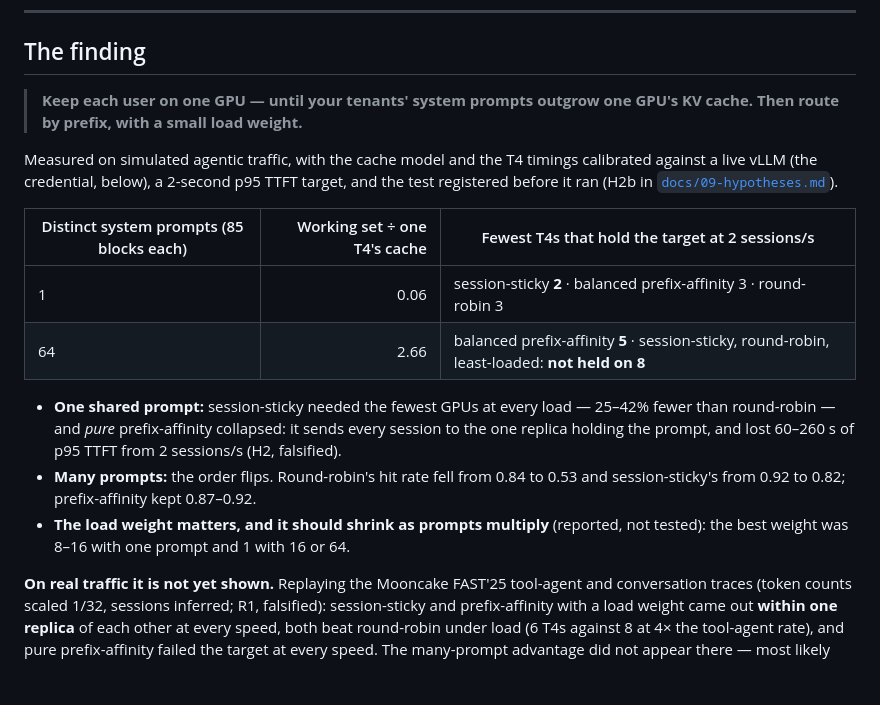
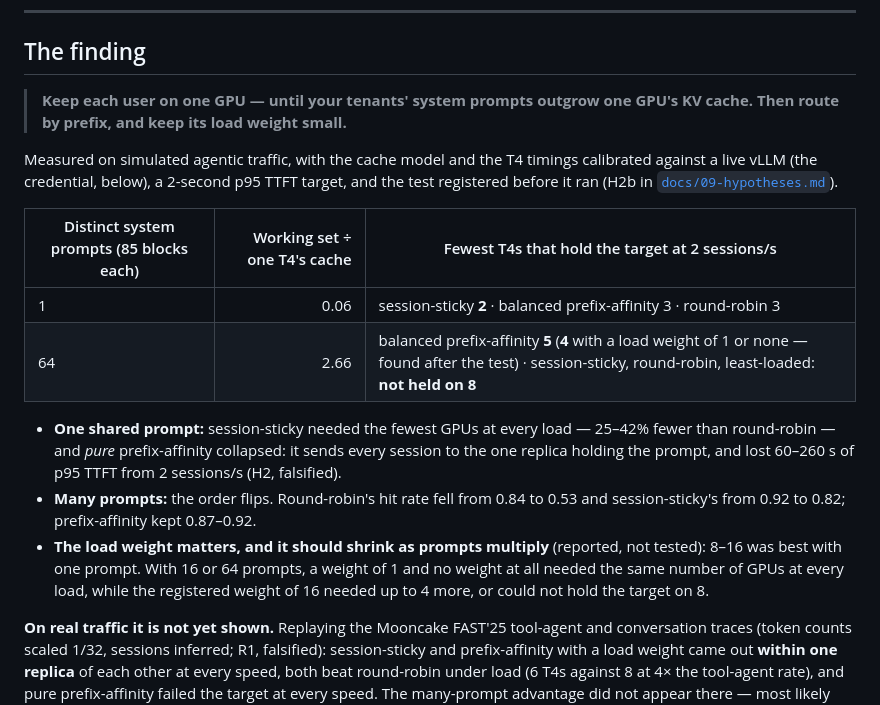
Before and after one commit to gitgod-debug/kv-routing-sim, a Markdown page: README.md, the part around the change. GitHub-like rendering; blank space fills up the shorter version.

```diff
--- a/README.md
+++ b/README.md
@@ -19,7 +19,7 @@ is published**.
 ## The finding
 
 > **Keep each user on one GPU — until your tenants' system prompts outgrow one GPU's KV cache. Then
-> route by prefix, with a small load weight.**
+> route by prefix, and keep its load weight small.**
 
 Measured on simulated agentic traffic, with the cache model and the T4 timings calibrated against a live
 vLLM (the credential, below), a 2-second p95 TTFT target, and the test registered before it ran (H2b in
@@ -28,15 +28,17 @@ vLLM (the credential, below), a 2-second p95 TTFT target, and the test registere
 | Distinct system prompts (85 blocks each) | Working set ÷ one T4's cache | Fewest T4s that hold the target at 2 sessions/s |
 |---|---:|---|
 | 1 | 0.06 | session-sticky **2** · balanced prefix-affinity 3 · round-robin 3 |
-| 64 | 2.66 | balanced prefix-affinity **5** · session-sticky, round-robin, least-loaded: **not held on 8** |
+| 64 | 2.66 | balanced prefix-affinity **5** (**4** with a load weight of 1 or none — found after the test) · session-sticky, round-robin, least-loaded: **not held on 8** |
 
 - **One shared prompt:** session-sticky needed the fewest GPUs at every load — 25–42% fewer than
   round-robin — and *pure* prefix-affinity collapsed: it sends every session to the one replica holding
   the prompt, and lost 60–260 s of p95 TTFT from 2 sessions/s (H2, falsified).
 - **Many prompts:** the order flips. Round-robin's hit rate fell from 0.84 to 0.53 and session-sticky's
   from 0.92 to 0.82; prefix-affinity kept 0.87–0.92.
-- **The load weight matters, and it should shrink as prompts multiply** (reported, not tested): the best
-  weight was 8–16 with one prompt and 1 with 16 or 64.
+- **The load weight matters, and it should shrink as prompts multiply** (reported, not tested): 8–16 was
+  best with one prompt. With 16 or 64 prompts, a weight of 1 and no weight at all needed the same number
+  of GPUs at every load, while the registered weight of 16 needed up to 4 more, or could not hold the
+  target on 8.
 
 **On real traffic it is not yet shown.** Replaying the Mooncake FAST'25 tool-agent and conversation
 traces (token counts scaled 1/32, sessions inferred; R1, falsified): session-sticky and prefix-affinity
```
Also changed, not shown: CHECKPOINTS.md (+2 -1 lines), docs/09-hypotheses.md (+20 -0 lines).
